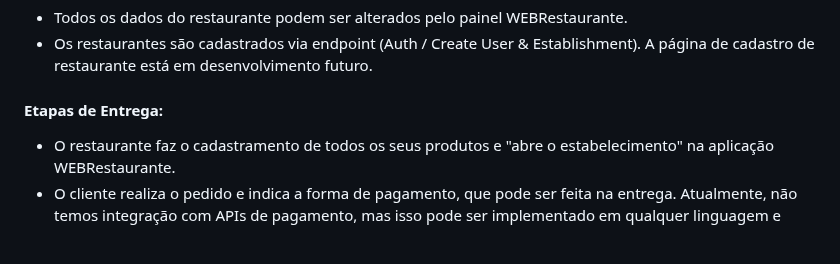
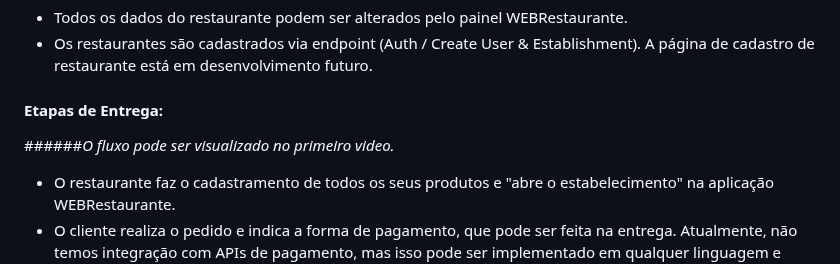
Before and after one commit to carloshomar/appdelivery, a Markdown page: README.md, the part around the change. Rendered like a GitHub page; blank space fills up the shorter version.

```diff
--- a/README.md
+++ b/README.md
@@ -185,6 +185,7 @@ No arquivo <a href="Frontend/AppComida/config/config.tsx">_Frontend/AppComida/co
 - Os restaurantes são cadastrados via endpoint (Auth / Create User & Establishment). A página de cadastro de restaurante está em desenvolvimento futuro.
 
 #### Etapas de Entrega:
+######_O fluxo pode ser visualizado no primeiro video._
 
 - O restaurante faz o cadastramento de todos os seus produtos e "abre o estabelecimento" na aplicação WEBRestaurante.
 - O cliente realiza o pedido e indica a forma de pagamento, que pode ser feita na entrega. Atualmente, não temos integração com APIs de pagamento, mas isso pode ser implementado em qualquer linguagem e facilmente devido à arquitetura.
```
